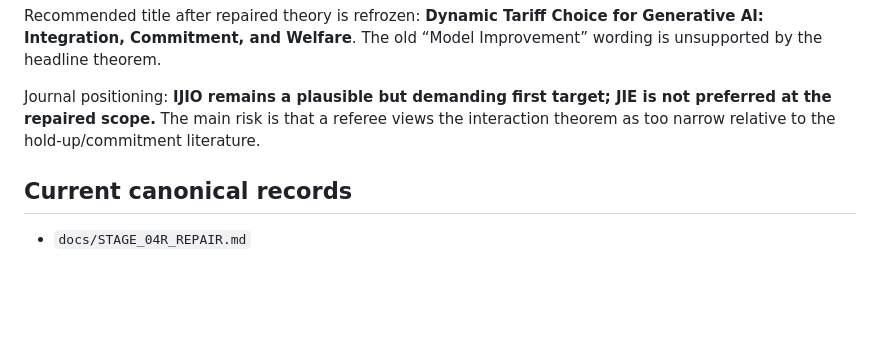
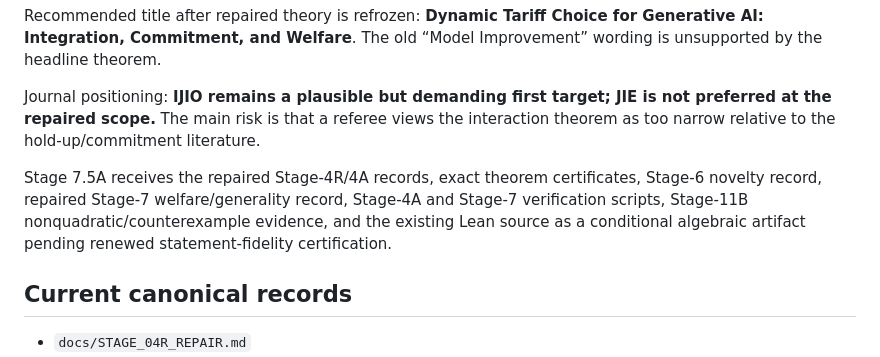
Before and after one commit to ryotamatsuki/dynamic-tariff-choice-generative-ai, a Markdown page: README.md, the part around the change. GitHub-like rendering; blank space fills up the shorter version.

Commit message:
Record Stage 7.5A input package

```diff
--- a/README.md
+++ b/README.md
@@ -43,6 +43,8 @@ Recommended title after repaired theory is refrozen: **Dynamic Tariff Choice for
 
 Journal positioning: **IJIO remains a plausible but demanding first target; JIE is not preferred at the repaired scope.** The main risk is that a referee views the interaction theorem as too narrow relative to the hold-up/commitment literature.
 
+Stage 7.5A receives the repaired Stage-4R/4A records, exact theorem certificates, Stage-6 novelty record, repaired Stage-7 welfare/generality record, Stage-4A and Stage-7 verification scripts, Stage-11B nonquadratic/counterexample evidence, and the existing Lean source as a conditional algebraic artifact pending renewed statement-fidelity certification.
+
 ## Current canonical records
 
 - `docs/STAGE_04R_REPAIR.md`
```
